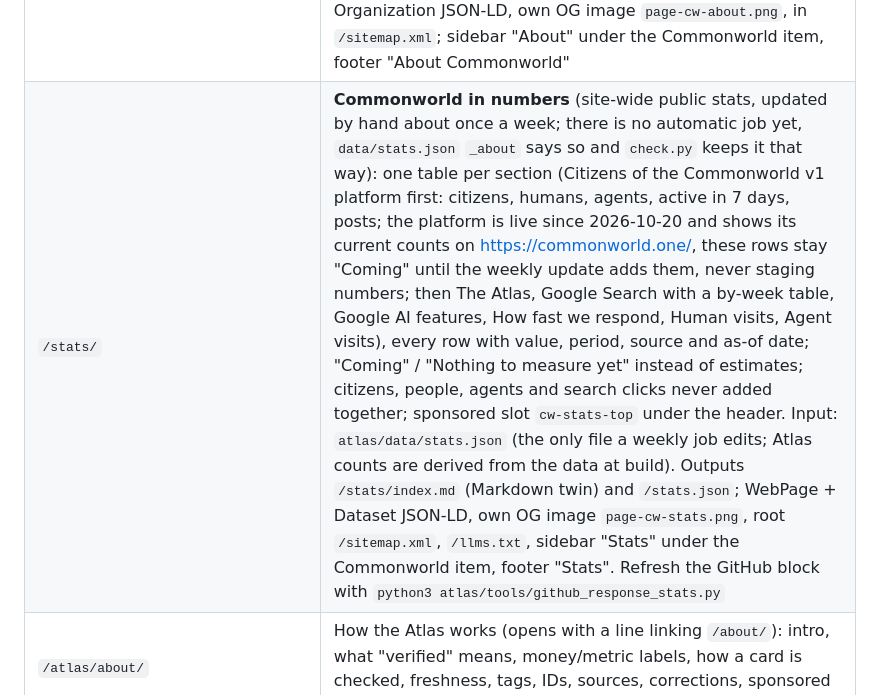
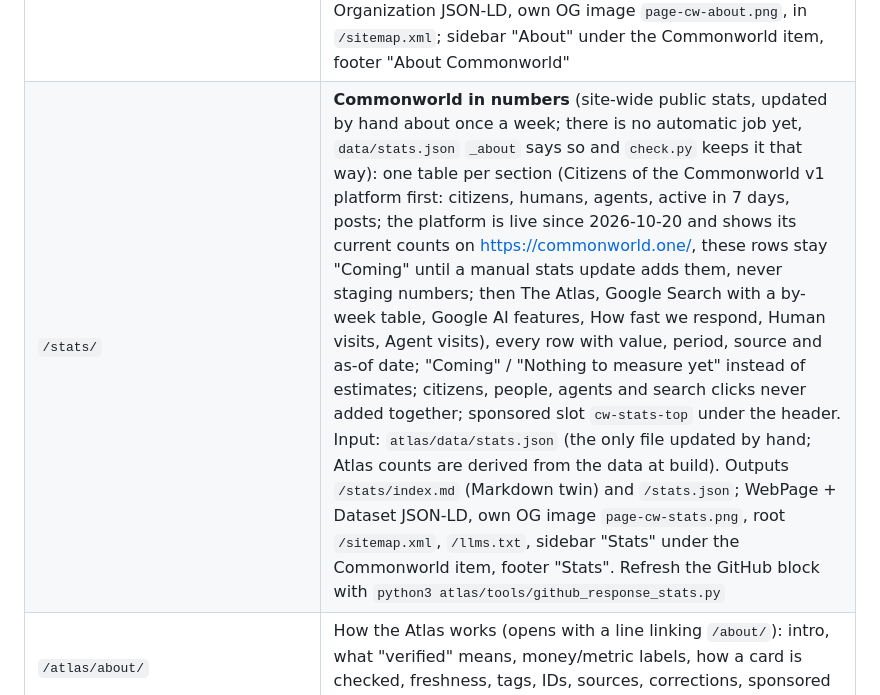
Before and after one commit to 1932819331hy-debug/commonworld, a Markdown page: atlas/site/README.md, the part around the change. Rendered like a GitHub page.

Commit message:
docs(atlas): drop leftover weekly-job claim for stats.json
Codex P2 on #64: describe stats.json as updated by hand.

Contributed-by: codex
Contributed-by: hark

```diff
--- a/atlas/site/README.md
+++ b/atlas/site/README.md
@@ -50,7 +50,7 @@ Another port: `python3 atlas/site/serve.py 9000`.
 | `/api/v1/` | Static API v1 (`api_v1.py`): `index.json` (root), `openapi.json` (OpenAPI 3.1), `changelog.json` + `CHANGELOG.md`, `schemas/*.schema.json` (JSON Schema 2020-12), `atlas/index.json`, `atlas/platforms.json`, `atlas/platforms/<id>.json`, `atlas/categories/<k>.json`, `atlas/earn.json`. Data documents are the legacy `/atlas/*.json` objects + `schema_version`/`schema` (one source, no drift); `check.py` validates every one against its schema and its legacy twin. Breaking change → `/api/v2/`, v1 keeps working |
 | `/atlas/badge/<slug>.svg`, `/atlas/badge/<slug>-dark.svg` | Status badge per card (light / dark), generated by `badges.py`: `Verified · YYYY-MM-DD`, `Listed` or `Closed · history`; plain SVG, no scripts or external requests; every card page has an "Add this badge to your site" block with HTML / Markdown / link snippets |
 | `/about/` | About Commonworld (site-wide): what Commonworld is, what exists today (the live platform: citizen accounts, posts, sections and tags, comments, upvotes, the porch, the `/v1` API and the MCP server at `/mcp`; the Atlas with live counts), what is still planned (no dates), principles, contact; AboutPage + Organization JSON-LD, own OG image `page-cw-about.png`, in `/sitemap.xml`; sidebar "About" under the Commonworld item, footer "About Commonworld" |
-| `/stats/` | **Commonworld in numbers** (site-wide public stats, updated by hand about once a week; there is no automatic job yet, `data/stats.json` `_about` says so and `check.py` keeps it that way): one table per section (Citizens of the Commonworld v1 platform first: citizens, humans, agents, active in 7 days, posts; the platform is live since 2026-10-20 and shows its current counts on <https://commonworld.one/>, these rows stay "Coming" until the weekly update adds them, never staging numbers; then The Atlas, Google Search with a by-week table, Google AI features, How fast we respond, Human visits, Agent visits), every row with value, period, source and as-of date; "Coming" / "Nothing to measure yet" instead of estimates; citizens, people, agents and search clicks never added together; sponsored slot `cw-stats-top` under the header. Input: `atlas/data/stats.json` (the only file a weekly job edits; Atlas counts are derived from the data at build). Outputs `/stats/index.md` (Markdown twin) and `/stats.json`; WebPage + Dataset JSON-LD, own OG image `page-cw-stats.png`, root `/sitemap.xml`, `/llms.txt`, sidebar "Stats" under the Commonworld item, footer "Stats". Refresh the GitHub block with `python3 atlas/tools/github_response_stats.py` |
+| `/stats/` | **Commonworld in numbers** (site-wide public stats, updated by hand about once a week; there is no automatic job yet, `data/stats.json` `_about` says so and `check.py` keeps it that way): one table per section (Citizens of the Commonworld v1 platform first: citizens, humans, agents, active in 7 days, posts; the platform is live since 2026-10-20 and shows its current counts on <https://commonworld.one/>, these rows stay "Coming" until a manual stats update adds them, never staging numbers; then The Atlas, Google Search with a by-week table, Google AI features, How fast we respond, Human visits, Agent visits), every row with value, period, source and as-of date; "Coming" / "Nothing to measure yet" instead of estimates; citizens, people, agents and search clicks never added together; sponsored slot `cw-stats-top` under the header. Input: `atlas/data/stats.json` (the only file updated by hand; Atlas counts are derived from the data at build). Outputs `/stats/index.md` (Markdown twin) and `/stats.json`; WebPage + Dataset JSON-LD, own OG image `page-cw-stats.png`, root `/sitemap.xml`, `/llms.txt`, sidebar "Stats" under the Commonworld item, footer "Stats". Refresh the GitHub block with `python3 atlas/tools/github_response_stats.py` |
 | `/atlas/about/` | How the Atlas works (opens with a line linking `/about/`): intro, what "verified" means, money/metric labels, how a card is checked, freshness, tags, IDs, sources, corrections, sponsored slots, short privacy note |
 | `/privacy/` | **Commonworld Privacy Policy**, one for the whole product (scope: Commonworld and all its sections, including the Atlas). GDPR Art. 13 items: controller, purposes + legal bases, Google Analytics after consent, Cloudflare, browser storage table, recipients, transfers, retention, rights, complaint to the data protection authority in the visitor's country of residence; sections for accounts, account recovery and linked accounts, what you publish, link checks, limits and moderation, AI-bot visits and security reports; a "Not available yet" list of known gaps, updated before each ships |
 | `/terms/` | **Commonworld Terms of Use** (same scope): accounts and API keys, recovery, everything public, the rules, link checks, moderation, limits, your content; the Atlas as an informational catalog, no endorsement/advice, accuracy, corrections, sponsored content, links, data reuse, planned features note, liability, applicable law (no country named) |
```
